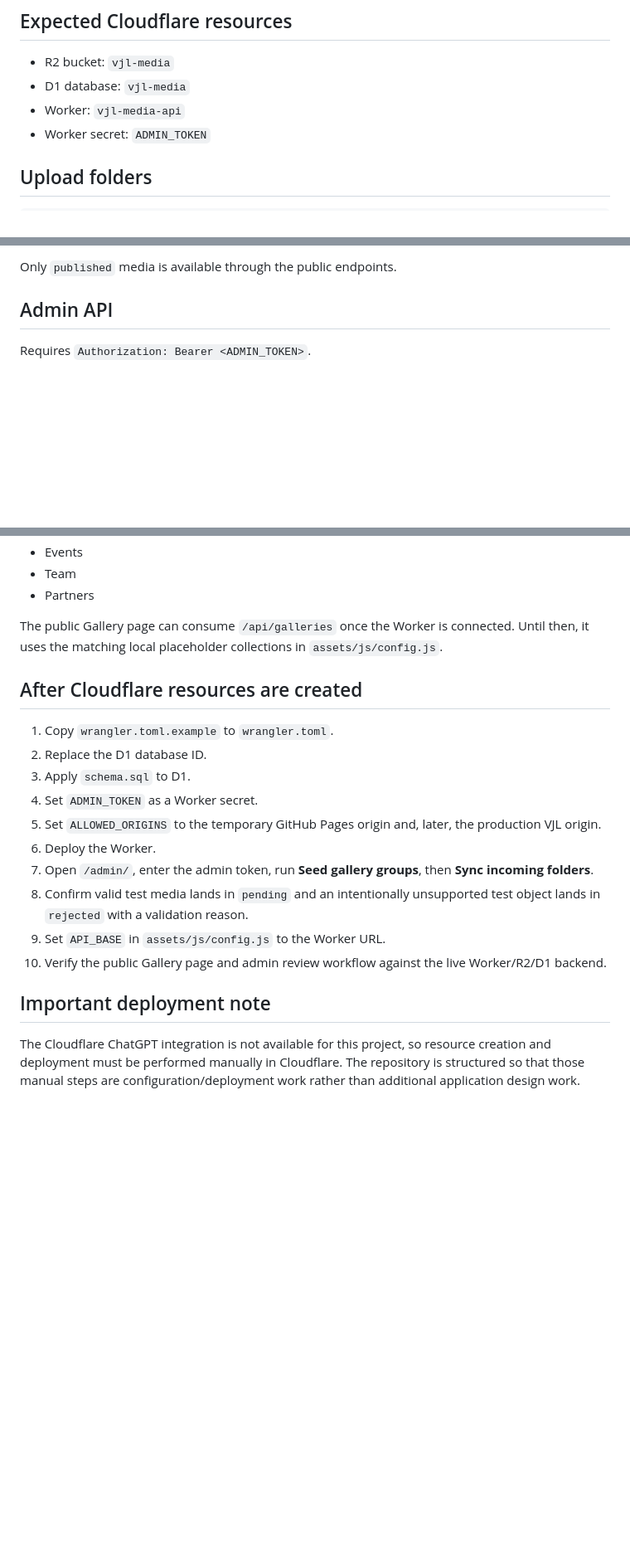
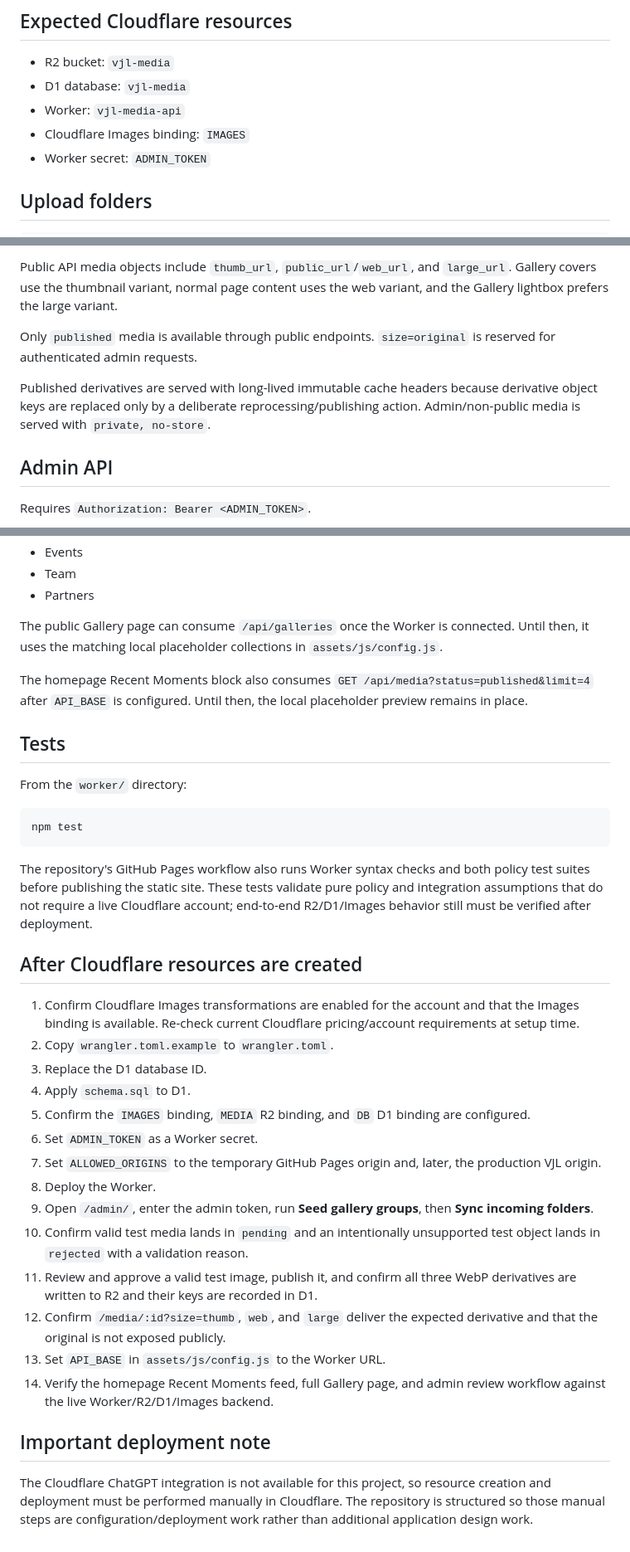
Before and after one commit to wjbono/veterans-justice-league, a Markdown page: worker/README.md, 3 parts joined by grey strips. Shown at 83% size. Rendered like a GitHub page; blank space fills up the shorter version.

Commit message:
Document optimized image processing pipeline

````diff
--- a/worker/README.md
+++ b/worker/README.md
@@ -7,6 +7,7 @@ This directory contains the deployable Worker source and D1 schema for the locke
 - R2 bucket: `vjl-media`
 - D1 database: `vjl-media`
 - Worker: `vjl-media-api`
+- Cloudflare Images binding: `IMAGES`
 - Worker secret: `ADMIN_TOKEN`
 
 ## Upload folders
@@ -71,5 +91,9 @@ At this stage the Worker serves the original R2 object as the delivery fallback
 
-Only `published` media is available through the public endpoints.
+Public API media objects include `thumb_url`, `public_url`/`web_url`, and `large_url`. Gallery covers use the thumbnail variant, normal page content uses the web variant, and the Gallery lightbox prefers the large variant.
+
+Only `published` media is available through public endpoints. `size=original` is reserved for authenticated admin requests.
+
+Published derivatives are served with long-lived immutable cache headers because derivative object keys are replaced only by a deliberate reprocessing/publishing action. Admin/non-public media is served with `private, no-store`.
 
 ## Admin API
 
@@ -100,19 +124,35 @@ D1 includes a `galleries` table. The default gallery groups are:
 
 The public Gallery page can consume `/api/galleries` once the Worker is connected. Until then, it uses the matching local placeholder collections in `assets/js/config.js`.
 
+The homepage Recent Moments block also consumes `GET /api/media?status=published&limit=4` after `API_BASE` is configured. Until then, the local placeholder preview remains in place.
+
+## Tests
+
+From the `worker/` directory:
+
+```text
+npm test
+```
+
+The repository's GitHub Pages workflow also runs Worker syntax checks and both policy test suites before publishing the static site. These tests validate pure policy and integration assumptions that do not require a live Cloudflare account; end-to-end R2/D1/Images behavior still must be verified after deployment.
+
 ## After Cloudflare resources are created
 
-1. Copy `wrangler.toml.example` to `wrangler.toml`.
-2. Replace the D1 database ID.
-3. Apply `schema.sql` to D1.
-4. Set `ADMIN_TOKEN` as a Worker secret.
-5. Set `ALLOWED_ORIGINS` to the temporary GitHub Pages origin and, later, the production VJL origin.
-6. Deploy the Worker.
-7. Open `/admin/`, enter the admin token, run **Seed gallery groups**, then **Sync incoming folders**.
-8. Confirm valid test media lands in `pending` and an intentionally unsupported test object lands in `rejected` with a validation reason.
-9. Set `API_BASE` in `assets/js/config.js` to the Worker URL.
-10. Verify the public Gallery page and admin review workflow against the live Worker/R2/D1 backend.
+1. Confirm Cloudflare Images transformations are enabled for the account and that the Images binding is available. Re-check current Cloudflare pricing/account requirements at setup time.
+2. Copy `wrangler.toml.example` to `wrangler.toml`.
+3. Replace the D1 database ID.
+4. Apply `schema.sql` to D1.
+5. Confirm the `IMAGES` binding, `MEDIA` R2 binding, and `DB` D1 binding are configured.
+6. Set `ADMIN_TOKEN` as a Worker secret.
+7. Set `ALLOWED_ORIGINS` to the temporary GitHub Pages origin and, later, the production VJL origin.
+8. Deploy the Worker.
+9. Open `/admin/`, enter the admin token, run **Seed gallery groups**, then **Sync incoming folders**.
+10. Confirm valid test media lands in `pending` and an intentionally unsupported test object lands in `rejected` with a validation reason.
+11. Review and approve a valid test image, publish it, and confirm all three WebP derivatives are written to R2 and their keys are recorded in D1.
+12. Confirm `/media/:id?size=thumb`, `web`, and `large` deliver the expected derivative and that the original is not exposed publicly.
+13. Set `API_BASE` in `assets/js/config.js` to the Worker URL.
+14. Verify the homepage Recent Moments feed, full Gallery page, and admin review workflow against the live Worker/R2/D1/Images backend.
 
 ## Important deployment note
 
-The Cloudflare ChatGPT integration is not available for this project, so resource creation and deployment must be performed manually in Cloudflare. The repository is structured so that those manual steps are configuration/deployment work rather than additional application design work.
+The Cloudflare ChatGPT integration is not available for this project, so resource creation and deployment must be performed manually in Cloudflare. The repository is structured so those manual steps are configuration/deployment work rather than additional application design work.
````
Also changed, not shown: other parts of worker/README.md (+27 -8 lines).
